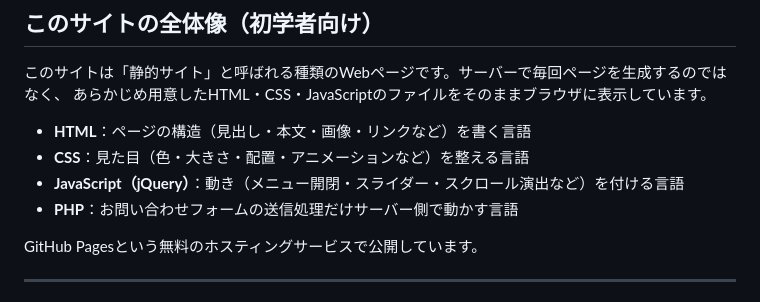
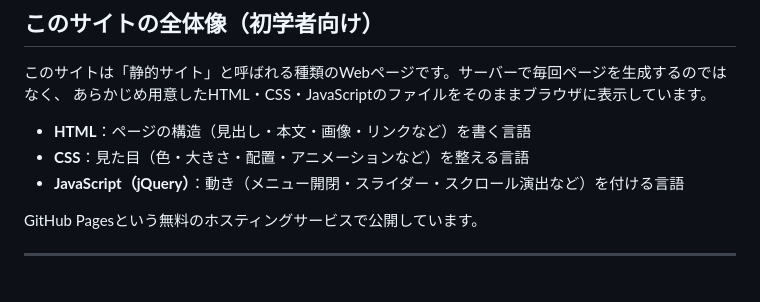
Before and after one commit to ns7jp/ns7jp.github.io, a Markdown page: README.md, the part around the change. Drawn GitHub-style.

Commit message:
Remove PHP from technologies list in README
Removed PHP description from the technologies list.

```diff
--- a/README.md
+++ b/README.md
@@ -20,7 +20,6 @@
 - **HTML**：ページの構造（見出し・本文・画像・リンクなど）を書く言語
 - **CSS**：見た目（色・大きさ・配置・アニメーションなど）を整える言語
 - **JavaScript（jQuery）**：動き（メニュー開閉・スライダー・スクロール演出など）を付ける言語
-- **PHP**：お問い合わせフォームの送信処理だけサーバー側で動かす言語
 
 GitHub Pagesという無料のホスティングサービスで公開しています。
 
```
